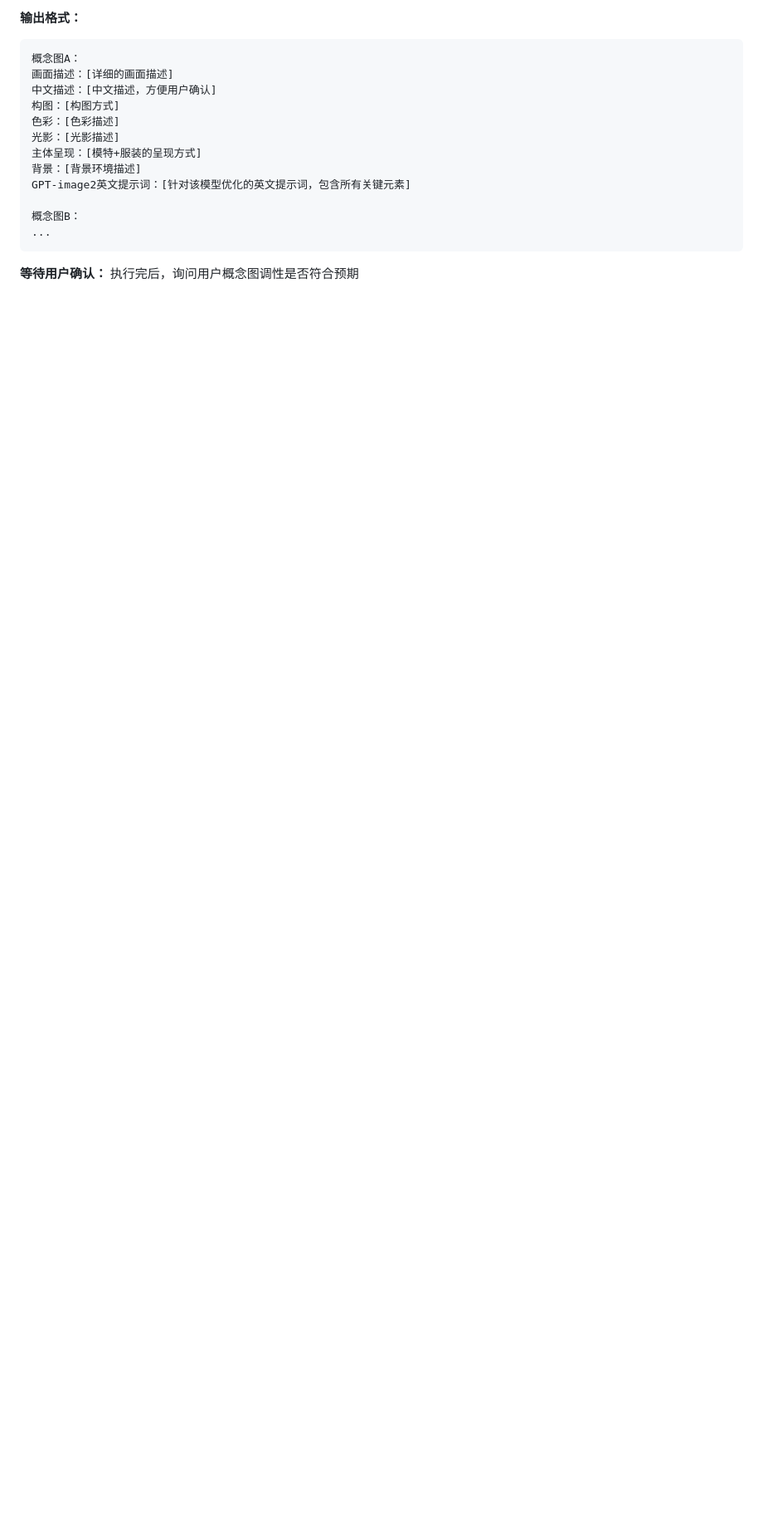
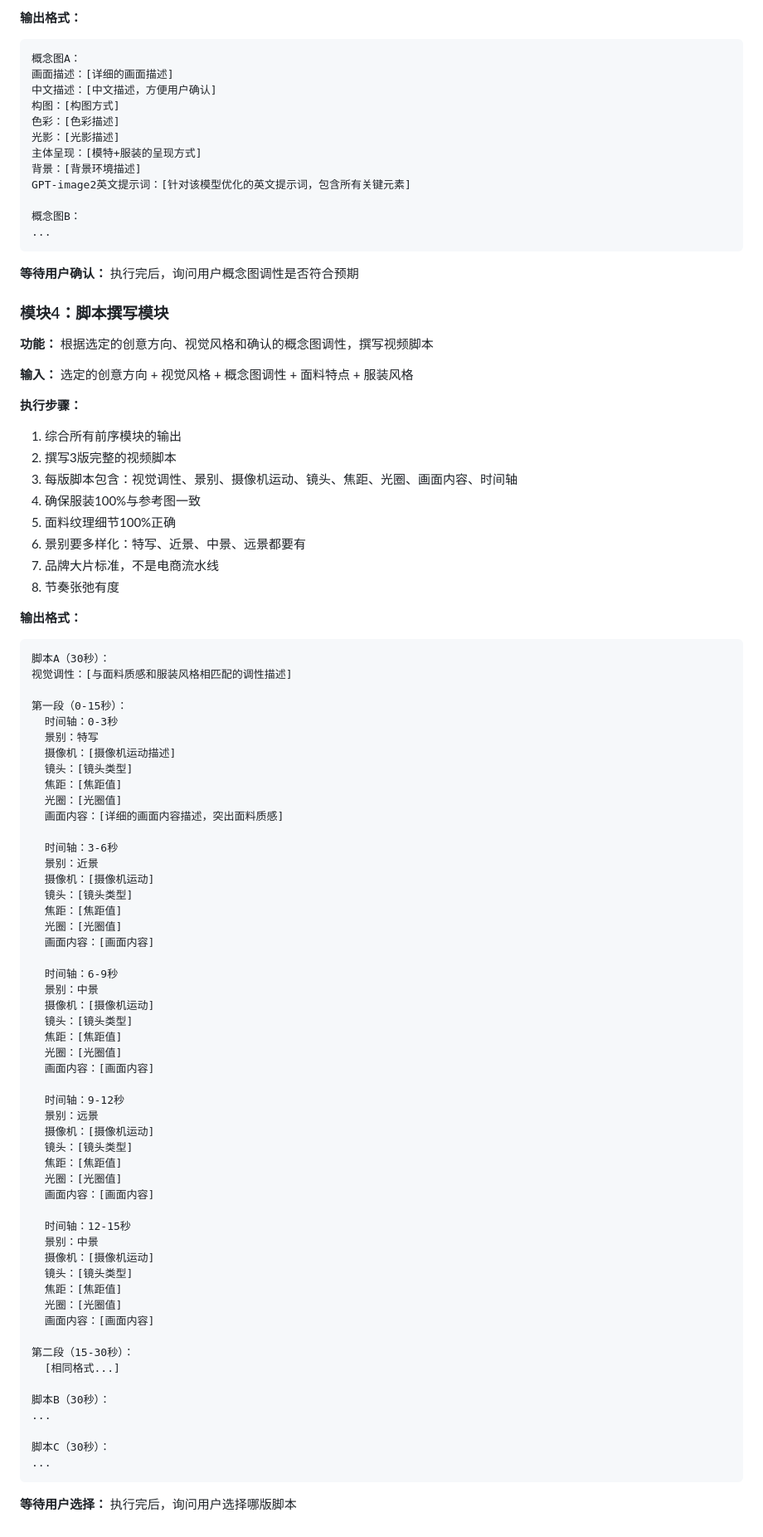
Before and after one commit to Moonl1ght77/gpt-image2-seedance2.0TVC-skill, a Markdown page: skills/tvc-video-creator-v2/SKILL.md, the part around the change. Shown at 83% size. Rendered like a GitHub page; blank space fills up the shorter version.

Commit message:
feat: add Module 4 - Script Writing Module

````diff
--- a/skills/tvc-video-creator-v2/SKILL.md
+++ b/skills/tvc-video-creator-v2/SKILL.md
@@ -171,3 +171,79 @@ GPT-image2英文提示词：[针对该模型优化的英文提示词，包含所
 ```
 
 **等待用户确认：** 执行完后，询问用户概念图调性是否符合预期
+
+### 模块4：脚本撰写模块
+
+**功能：** 根据选定的创意方向、视觉风格和确认的概念图调性，撰写视频脚本
+
+**输入：** 选定的创意方向 + 视觉风格 + 概念图调性 + 面料特点 + 服装风格
+
+**执行步骤：**
+
+1. 综合所有前序模块的输出
+2. 撰写3版完整的视频脚本
+3. 每版脚本包含：视觉调性、景别、摄像机运动、镜头、焦距、光圈、画面内容、时间轴
+4. 确保服装100%与参考图一致
+5. 面料纹理细节100%正确
+6. 景别要多样化：特写、近景、中景、远景都要有
+7. 品牌大片标准，不是电商流水线
+8. 节奏张弛有度
+
+**输出格式：**
+
+```
+脚本A（30秒）：
+视觉调性：[与面料质感和服装风格相匹配的调性描述]
+
+第一段（0-15秒）：
+  时间轴：0-3秒
+  景别：特写
+  摄像机：[摄像机运动描述]
+  镜头：[镜头类型]
+  焦距：[焦距值]
+  光圈：[光圈值]
+  画面内容：[详细的画面内容描述，突出面料质感]
+
+  时间轴：3-6秒
+  景别：近景
+  摄像机：[摄像机运动]
+  镜头：[镜头类型]
+  焦距：[焦距值]
+  光圈：[光圈值]
+  画面内容：[画面内容]
+
+  时间轴：6-9秒
+  景别：中景
+  摄像机：[摄像机运动]
+  镜头：[镜头类型]
+  焦距：[焦距值]
+  光圈：[光圈值]
+  画面内容：[画面内容]
+
+  时间轴：9-12秒
+  景别：远景
+  摄像机：[摄像机运动]
+  镜头：[镜头类型]
+  焦距：[焦距值]
+  光圈：[光圈值]
+  画面内容：[画面内容]
+
+  时间轴：12-15秒
+  景别：中景
+  摄像机：[摄像机运动]
+  镜头：[镜头类型]
+  焦距：[焦距值]
+  光圈：[光圈值]
+  画面内容：[画面内容]
+
+第二段（15-30秒）：
+  [相同格式...]
+
+脚本B（30秒）：
+...
+
+脚本C（30秒）：
+...
+```
+
+**等待用户选择：** 执行完后，询问用户选择哪版脚本
````
